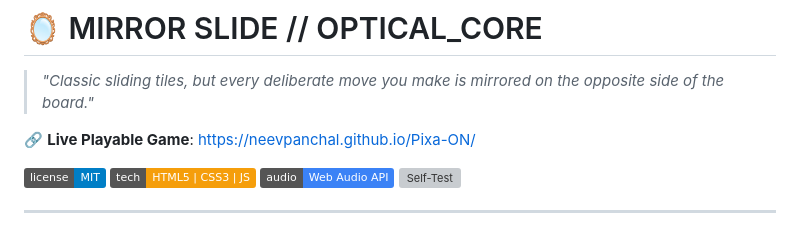
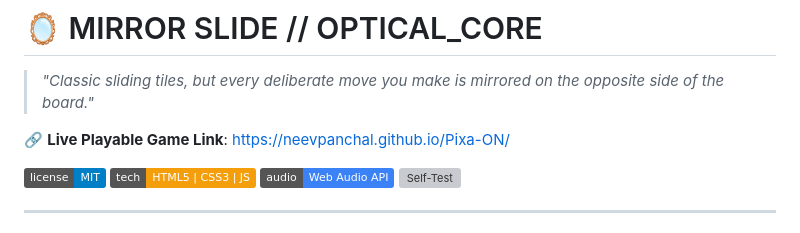
Before and after one commit to neevpanchal/Pixa-ON, a Markdown page: README.md, the part around the change. Rendered like a GitHub page; badges without logos; grey boxes are pictures that could not be loaded.

```diff
--- a/README.md
+++ b/README.md
@@ -2,7 +2,7 @@
 
 > *"Classic sliding tiles, but every deliberate move you make is mirrored on the opposite side of the board."*
 
-🔗 **Live Playable Game**: [https://neevpanchal.github.io/Pixa-ON/](https://neevpanchal.github.io/Pixa-ON/)
+🔗 **Live Playable Game Link**: [https://neevpanchal.github.io/Pixa-ON/](https://neevpanchal.github.io/Pixa-ON/)
 
 [![GitHub License](https://img.shields.io/badge/license-MIT-blue.svg)](LICENSE)
 [![Pure Vanilla](https://img.shields.io/badge/tech-HTML5%20%7C%20CSS3%20%7C%20JS-F59E0B.svg)](#technology-stack)
```
